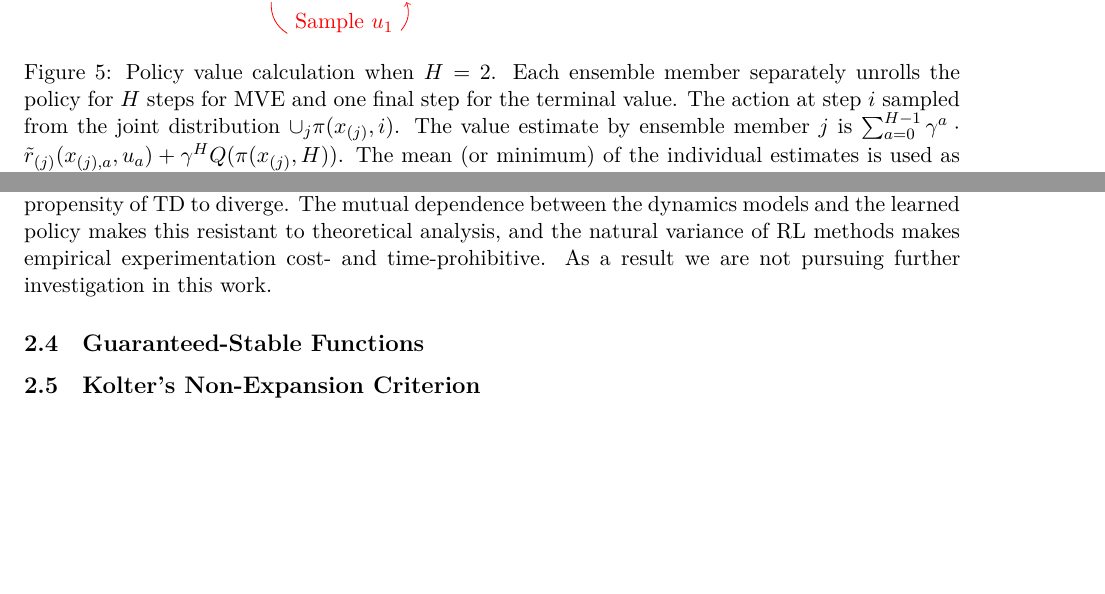
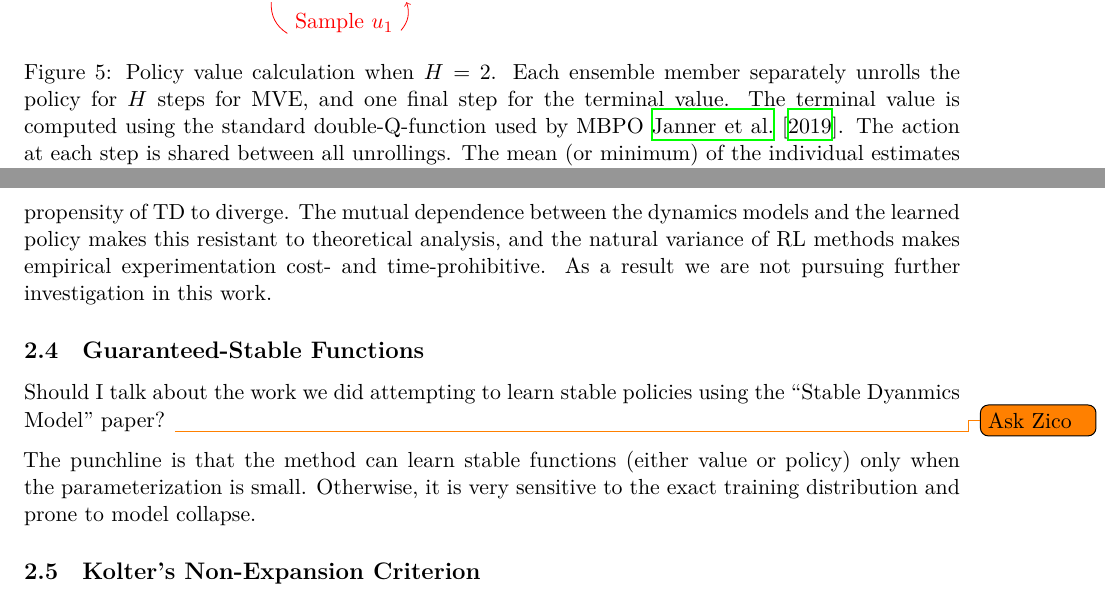
Before and after one commit to gauravmm/2022-03-thesis-proposal, a LaTeX paper (proposal.tex): two parts of pages 11 and 12 of 15, joined at a grey line, cut so that both start at the same text, the shorter picture padded with empty space. Compiled offline with XeLaTeX.

Commit message:
Minor changes.

```diff
--- a/proposal.tex
+++ b/proposal.tex
@@ -242,7 +242,7 @@ Our prior work \cite{manek2021mve} shows that a small change in ensembling techn
     \centering
     \input{mbpomve.tex}
 
-    \caption{Policy value calculation when $H=2$. Each ensemble member separately unrolls the policy for $H$ steps for MVE and one final step for the terminal value. The action at step $i$ sampled from the joint distribution $\cup_j \pi(x_{(j)},i)$. The value estimate by ensemble member $j$ is $\sum_{a=0}^{H-1} \gamma^a\cdot\tilde r_{(j)}(x_{(j),a}, u_{a}) + \gamma^H Q(\pi(x_{(j)},H))$. The mean (or minimum) of the individual estimates is used as the final value estimate. The exploration temperature is omitted for brevity.}
+    \caption{Policy value calculation when $H=2$. Each ensemble member separately unrolls the policy for $H$ steps for MVE, and one final step for the terminal value. The terminal value is computed using the standard double-Q-function used by MBPO \cite{janner2019mbpo}. The action at each step is shared between all unrollings. The mean (or minimum) of the individual estimates is used as the final value estimate. }
     \label{fig:policyvalue}
 \end{figure}
 
@@ -252,6 +252,9 @@ However, we are not able to show, either in theory or practice, that the use of
 
 
 \subsection{Guaranteed-Stable Functions}
+Should I talk about the work we did attempting to learn stable policies using the ``Stable Dyanmics Model'' paper? \todo{Ask Zico}
+
+The punchline is that the method can learn stable functions (either value or policy) only when the parameterization is small. Otherwise, it is very sensitive to the exact training distribution and prone to model collapse.
 
 %%%%%%%%%%%%%%%%%%%%%%%%%%%%%%%%%%%%%%%%%%%%%%%%%%%%%%%%%%%%
 \subsection{Kolter's Non-Expansion Criterion }
```
Also changed, not shown: proposal.tex (8 more changed lines).
